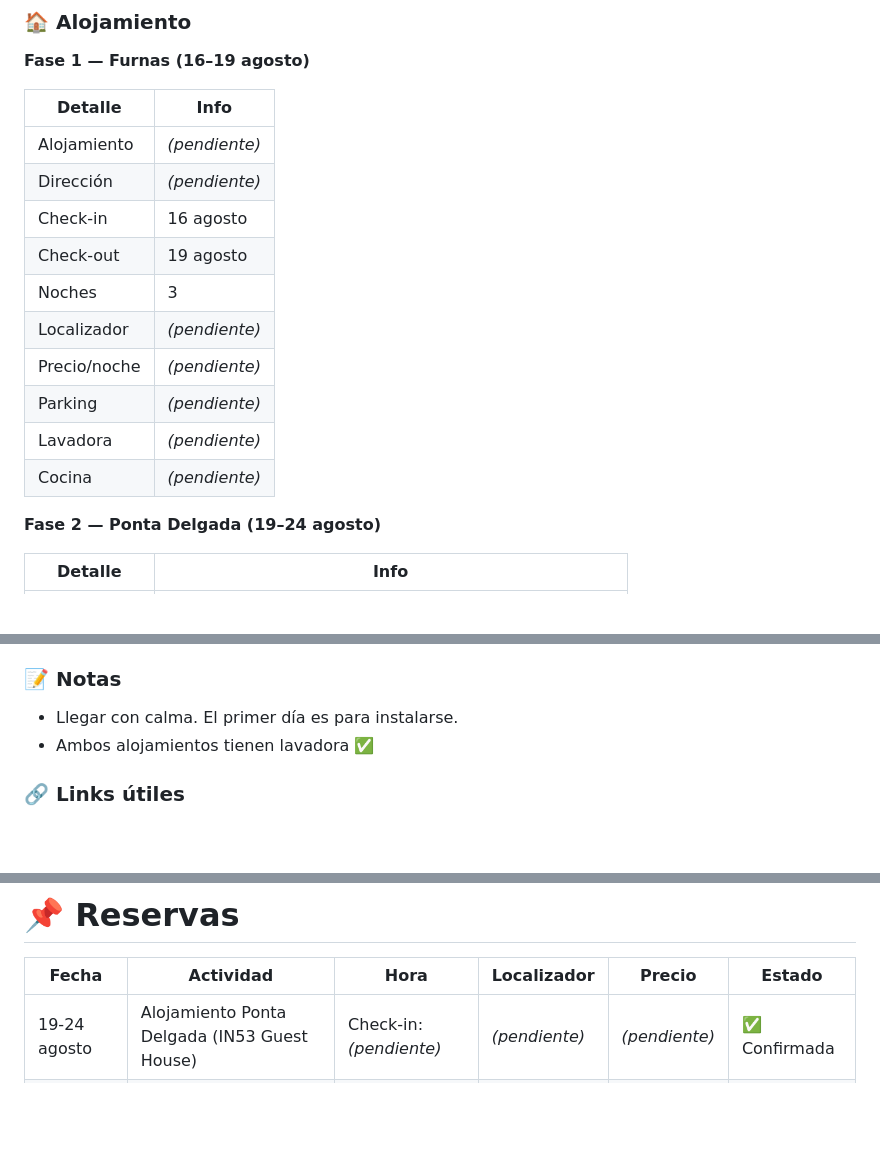
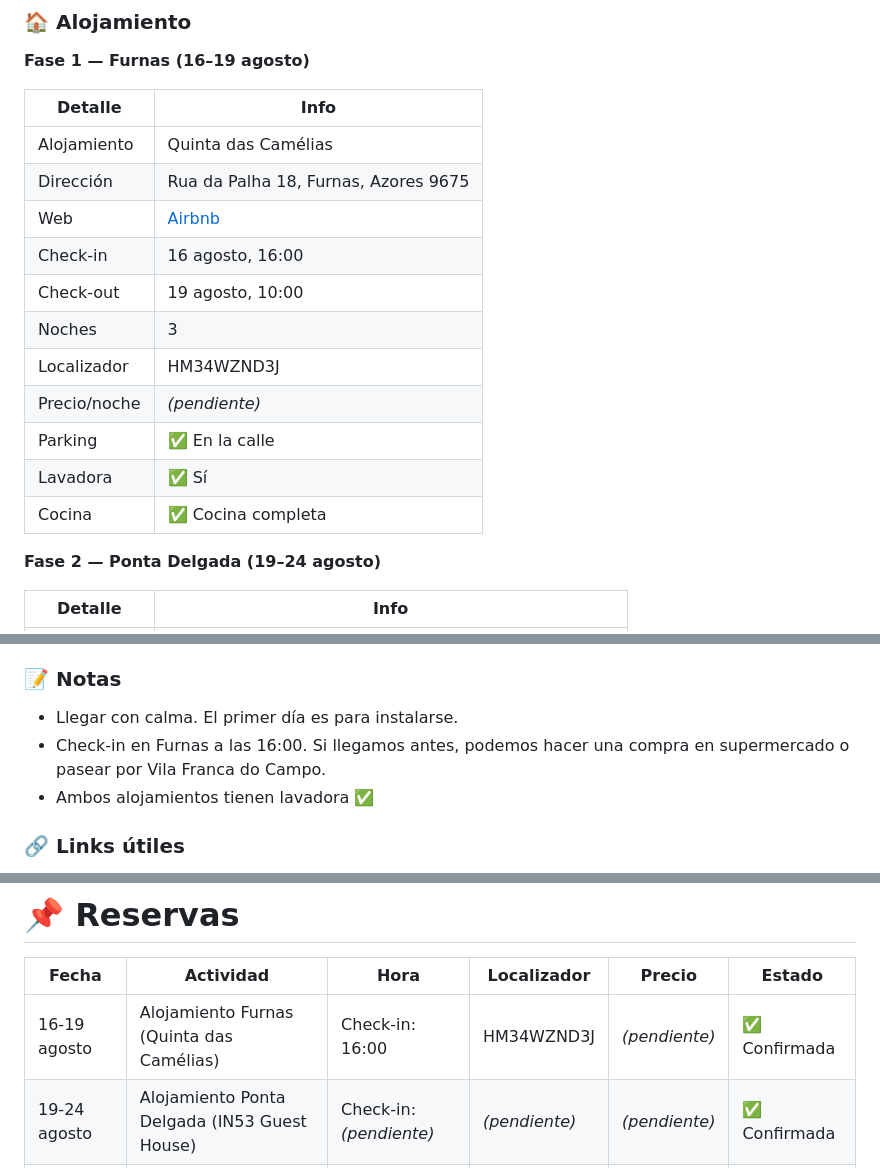
Before and after one commit to jiglesiasf/azores-2026, a Markdown page: Azores_2026_Itinerario.md, 3 parts joined by grey strips. GitHub-like rendering; blank space fills up the shorter version.

Commit message:
Add Quinta das Camélias details for Furnas

```diff
--- a/Azores_2026_Itinerario.md
+++ b/Azores_2026_Itinerario.md
@@ -27,16 +27,17 @@
 
 | Detalle | Info |
 |---|---|
-| Alojamiento | *(pendiente)* |
-| Dirección | *(pendiente)* |
-| Check-in | 16 agosto |
-| Check-out | 19 agosto |
+| Alojamiento | Quinta das Camélias |
+| Dirección | Rua da Palha 18, Furnas, Azores 9675 |
+| Web | [Airbnb](https://www.airbnb.es/rooms/1400555583116873386) |
+| Check-in | 16 agosto, 16:00 |
+| Check-out | 19 agosto, 10:00 |
 | Noches | 3 |
-| Localizador | *(pendiente)* |
+| Localizador | HM34WZND3J |
 | Precio/noche | *(pendiente)* |
-| Parking | *(pendiente)* |
-| Lavadora | *(pendiente)* |
-| Cocina | *(pendiente)* |
+| Parking | ✅ En la calle |
+| Lavadora | ✅ Sí |
+| Cocina | ✅ Cocina completa |
 
 **Fase 2 — Ponta Delgada (19–24 agosto)**
 
@@ -163,6 +164,7 @@ Llegar, recoger el coche y desplazarnos a Furnas. Primera impresión de la isla.
 
 ### 📝 Notas
 - Llegar con calma. El primer día es para instalarse.
+- Check-in en Furnas a las 16:00. Si llegamos antes, podemos hacer una compra en supermercado o pasear por Vila Franca do Campo.
 - Ambos alojamientos tienen lavadora ✅
 
 ### 🔗 Links útiles
@@ -707,6 +709,7 @@ Variable
 
 | Fecha | Actividad | Hora | Localizador | Precio | Estado |
 |---|---|---|---|---|---|
+| 16-19 agosto | Alojamiento Furnas (Quinta das Camélias) | Check-in: 16:00 | HM34WZND3J | *(pendiente)* | ✅ Confirmada |
 | 19-24 agosto | Alojamiento Ponta Delgada (IN53 Guest House) | Check-in: *(pendiente)* | *(pendiente)* | *(pendiente)* | ✅ Confirmada |
 | 20 agosto | Whale watching (catamarán) | 08:30 | *(pendiente)* | *(pendiente)* | ✅ Confirmada |
 | *(añadir)* | | | | | |
```
Also changed, not shown: other parts of Azores_2026_Itinerario.md (+1 -1 lines).
